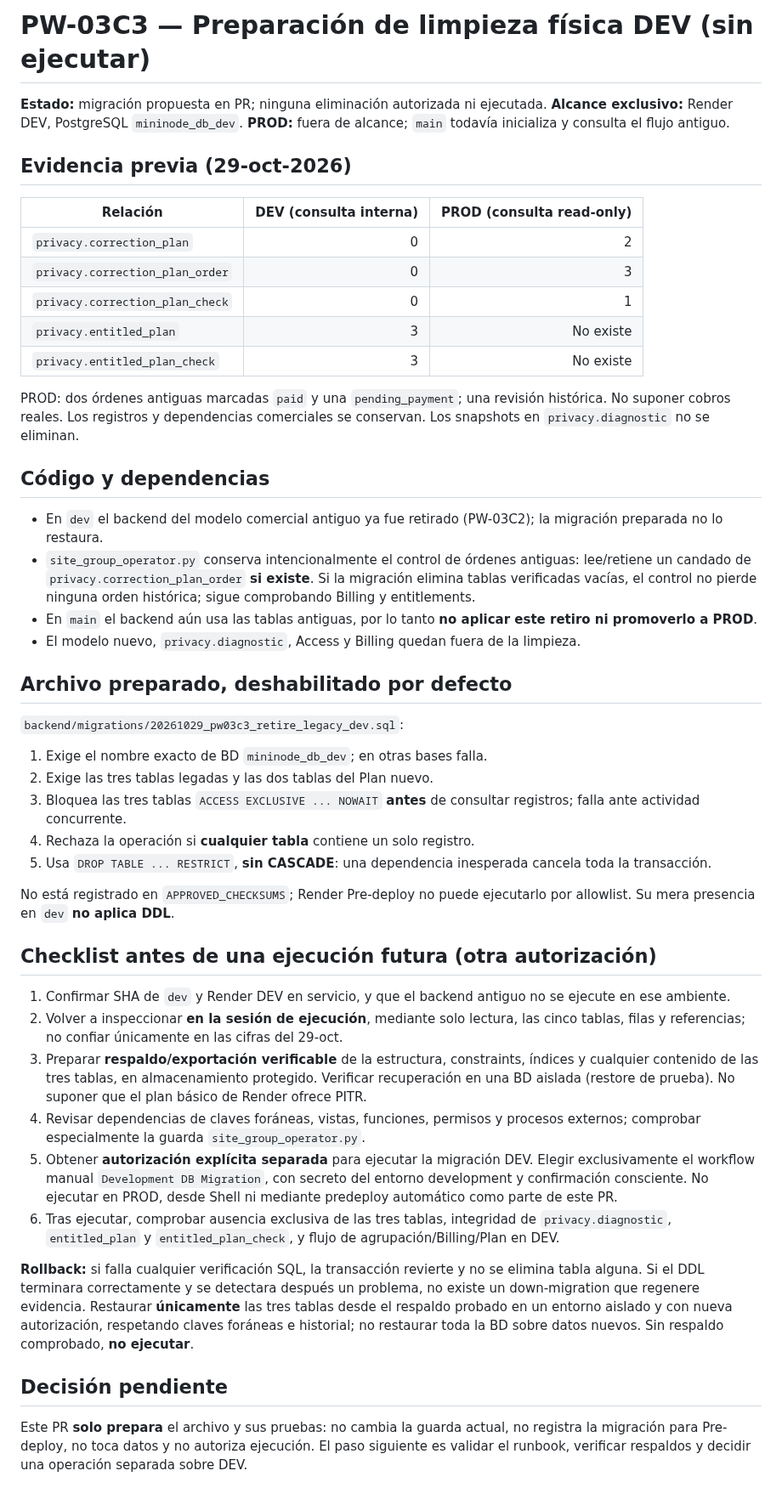
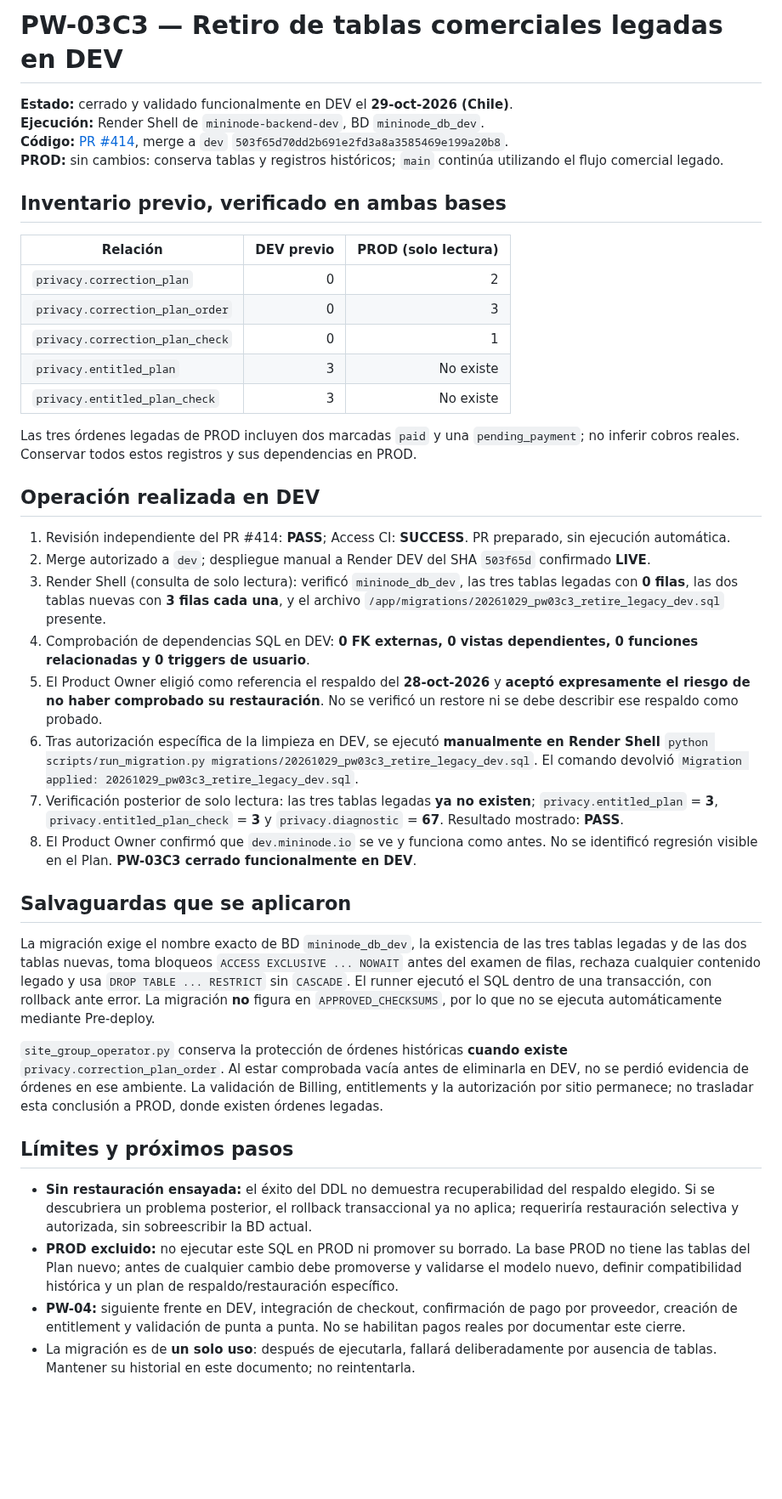
Before and after one commit to rodrigo-nodo/mininode, a Markdown page: docs/privacy-web/pw-03c3-legacy-dev-retirement.md, the part around the change. Shown at 85% size. Drawn GitHub-style; blank space fills up the shorter version.

```diff
--- a/docs/privacy-web/pw-03c3-legacy-dev-retirement.md
+++ b/docs/privacy-web/pw-03c3-legacy-dev-retirement.md
@@ -1,12 +1,13 @@
-# PW-03C3 — Preparación de limpieza física DEV (sin ejecutar)
+# PW-03C3 — Retiro de tablas comerciales legadas en DEV
 
-**Estado:** migración propuesta en PR; ninguna eliminación autorizada ni ejecutada.
-**Alcance exclusivo:** Render DEV, PostgreSQL `mininode_db_dev`.
-**PROD:** fuera de alcance; `main` todavía inicializa y consulta el flujo antiguo.
+**Estado:** cerrado y validado funcionalmente en DEV el **29-oct-2026 (Chile)**.
+**Ejecución:** Render Shell de `mininode-backend-dev`, BD `mininode_db_dev`.
+**Código:** [PR #414](https://github.com/rodrigo-nodo/mininode/pull/414), merge a `dev` `503f65d70dd2b691e2fd3a8a3585469e199a20b8`.
+**PROD:** sin cambios: conserva tablas y registros históricos; `main` continúa utilizando el flujo comercial legado.
 
-## Evidencia previa (29-oct-2026)
+## Inventario previo, verificado en ambas bases
 
-| Relación | DEV (consulta interna) | PROD (consulta read-only) |
+| Relación | DEV previo | PROD (solo lectura) |
 |---|---:|---:|
 | `privacy.correction_plan` | 0 | 2 |
 | `privacy.correction_plan_order` | 0 | 3 |
@@ -14,38 +15,28 @@
 | `privacy.entitled_plan` | 3 | No existe |
 | `privacy.entitled_plan_check` | 3 | No existe |
 
-PROD: dos órdenes antiguas marcadas `paid` y una `pending_payment`; una revisión histórica. No suponer cobros reales. Los registros y dependencias comerciales se conservan. Los snapshots en `privacy.diagnostic` no se eliminan.
+Las tres órdenes legadas de PROD incluyen dos marcadas `paid` y una `pending_payment`; no inferir cobros reales. Conservar todos estos registros y sus dependencias en PROD.
 
-## Código y dependencias
+## Operación realizada en DEV
 
-- En `dev` el backend del modelo comercial antiguo ya fue retirado (PW-03C2); la migración preparada no lo restaura.
-- `site_group_operator.py` conserva intencionalmente el control de órdenes antiguas: lee/retiene un candado de `privacy.correction_plan_order` **si existe**. Si la migración elimina tablas verificadas vacías, el control no pierde ninguna orden histórica; sigue comprobando Billing y entitlements.
-- En `main` el backend aún usa las tablas antiguas, por lo tanto **no aplicar este retiro ni promoverlo a PROD**.
-- El modelo nuevo, `privacy.diagnostic`, Access y Billing quedan fuera de la limpieza.
+1. Revisión independiente del PR #414: **PASS**; Access CI: **SUCCESS**. PR preparado, sin ejecución automática.
+2. Merge autorizado a `dev`; despliegue manual a Render DEV del SHA `503f65d` confirmado **LIVE**.
+3. Render Shell (consulta de solo lectura): verificó `mininode_db_dev`, las tres tablas legadas con **0 filas**, las dos tablas nuevas con **3 filas cada una**, y el archivo `/app/migrations/20261029_pw03c3_retire_legacy_dev.sql` presente.
+4. Comprobación de dependencias SQL en DEV: **0 FK externas, 0 vistas dependientes, 0 funciones relacionadas y 0 triggers de usuario**.
+5. El Product Owner eligió como referencia el respaldo del **28-oct-2026** y **aceptó expresamente el riesgo de no haber comprobado su restauración**. No se verificó un restore ni se debe describir ese respaldo como probado.
+6. Tras autorización específica de la limpieza en DEV, se ejecutó **manualmente en Render Shell** `python scripts/run_migration.py migrations/20261029_pw03c3_retire_legacy_dev.sql`. El comando devolvió `Migration applied: 20261029_pw03c3_retire_legacy_dev.sql`.
+7. Verificación posterior de solo lectura: las tres tablas legadas **ya no existen**; `privacy.entitled_plan` = **3**, `privacy.entitled_plan_check` = **3** y `privacy.diagnostic` = **67**. Resultado mostrado: **PASS**.
+8. El Product Owner confirmó que `dev.mininode.io` se ve y funciona como antes. No se identificó regresión visible en el Plan. **PW-03C3 cerrado funcionalmente en DEV**.
 
-## Archivo preparado, deshabilitado por defecto
+## Salvaguardas que se aplicaron
 
-`backend/migrations/20261029_pw03c3_retire_legacy_dev.sql`:
+La migración exige el nombre exacto de BD `mininode_db_dev`, la existencia de las tres tablas legadas y de las dos tablas nuevas, toma bloqueos `ACCESS EXCLUSIVE ... NOWAIT` antes del examen de filas, rechaza cualquier contenido legado y usa `DROP TABLE ... RESTRICT` sin `CASCADE`. El runner ejecutó el SQL dentro de una transacción, con rollback ante error. La migración **no** figura en `APPROVED_CHECKSUMS`, por lo que no se ejecuta automáticamente mediante Pre-deploy.
 
-1. Exige el nombre exacto de BD `mininode_db_dev`; en otras bases falla.
-2. Exige las tres tablas legadas y las dos tablas del Plan nuevo.
-3. Bloquea las tres tablas `ACCESS EXCLUSIVE ... NOWAIT` **antes** de consultar registros; falla ante actividad concurrente.
-4. Rechaza la operación si **cualquier tabla** contiene un solo registro.
-5. Usa `DROP TABLE ... RESTRICT`, **sin CASCADE**: una dependencia inesperada cancela toda la transacción.
+`site_group_operator.py` conserva la protección de órdenes históricas **cuando existe** `privacy.correction_plan_order`. Al estar comprobada vacía antes de eliminarla en DEV, no se perdió evidencia de órdenes en ese ambiente. La validación de Billing, entitlements y la autorización por sitio permanece; no trasladar esta conclusión a PROD, donde existen órdenes legadas.
 
-No está registrado en `APPROVED_CHECKSUMS`; Render Pre-deploy no puede ejecutarlo por allowlist. Su mera presencia en `dev` **no aplica DDL**.
+## Límites y próximos pasos
 
-## Checklist antes de una ejecución futura (otra autorización)
-
-1. Confirmar SHA de `dev` y Render DEV en servicio, y que el backend antiguo no se ejecute en ese ambiente.
-2. Volver a inspeccionar **en la sesión de ejecución**, mediante solo lectura, las cinco tablas, filas y referencias; no confiar únicamente en las cifras del 29-oct.
-3. Preparar **respaldo/exportación verificable** de la estructura, constraints, índices y cualquier contenido de las tres tablas, en almacenamiento protegido. Verificar recuperación en una BD aislada (restore de prueba). No suponer que el plan básico de Render ofrece PITR.
-4. Revisar dependencias de claves foráneas, vistas, funciones, permisos y procesos externos; comprobar especialmente la guarda `site_group_operator.py`.
-5. Obtener **autorización explícita separada** para ejecutar la migración DEV. Elegir exclusivamente el workflow manual `Development DB Migration`, con secreto del entorno development y confirmación consciente. No ejecutar en PROD, desde Shell ni mediante predeploy automático como parte de este PR.
-6. Tras ejecutar, comprobar ausencia exclusiva de las tres tablas, integridad de `privacy.diagnostic`, `entitled_plan` y `entitled_plan_check`, y flujo de agrupación/Billing/Plan en DEV.
-
-**Rollback:** si falla cualquier verificación SQL, la transacción revierte y no se elimina tabla alguna. Si el DDL terminara correctamente y se detectara después un problema, no existe un down-migration que regenere evidencia. Restaurar **únicamente** las tres tablas desde el respaldo probado en un entorno aislado y con nueva autorización, respetando claves foráneas e historial; no restaurar toda la BD sobre datos nuevos. Sin respaldo comprobado, **no ejecutar**.
-
-## Decisión pendiente
-
-Este PR **solo prepara** el archivo y sus pruebas: no cambia la guarda actual, no registra la migración para Pre-deploy, no toca datos y no autoriza ejecución. El paso siguiente es validar el runbook, verificar respaldos y decidir una operación separada sobre DEV.
+- **Sin restauración ensayada:** el éxito del DDL no demuestra recuperabilidad del respaldo elegido. Si se descubriera un problema posterior, el rollback transaccional ya no aplica; requeriría restauración selectiva y autorizada, sin sobreescribir la BD actual.
+- **PROD excluido:** no ejecutar este SQL en PROD ni promover su borrado. La base PROD no tiene las tablas del Plan nuevo; antes de cualquier cambio debe promoverse y validarse el modelo nuevo, definir compatibilidad histórica y un plan de respaldo/restauración específico.
+- **PW-04:** siguiente frente en DEV, integración de checkout, confirmación de pago por proveedor, creación de entitlement y validación de punta a punta. No se habilitan pagos reales por documentar este cierre.
+- La migración es de **un solo uso**: después de ejecutarla, fallará deliberadamente por ausencia de tablas. Mantener su historial en este documento; no reintentarla.
```
Also changed, not shown: docs/privacy-web/roadmap.md (+10 -10 lines), docs/privacy.md (+26 -16 lines).
